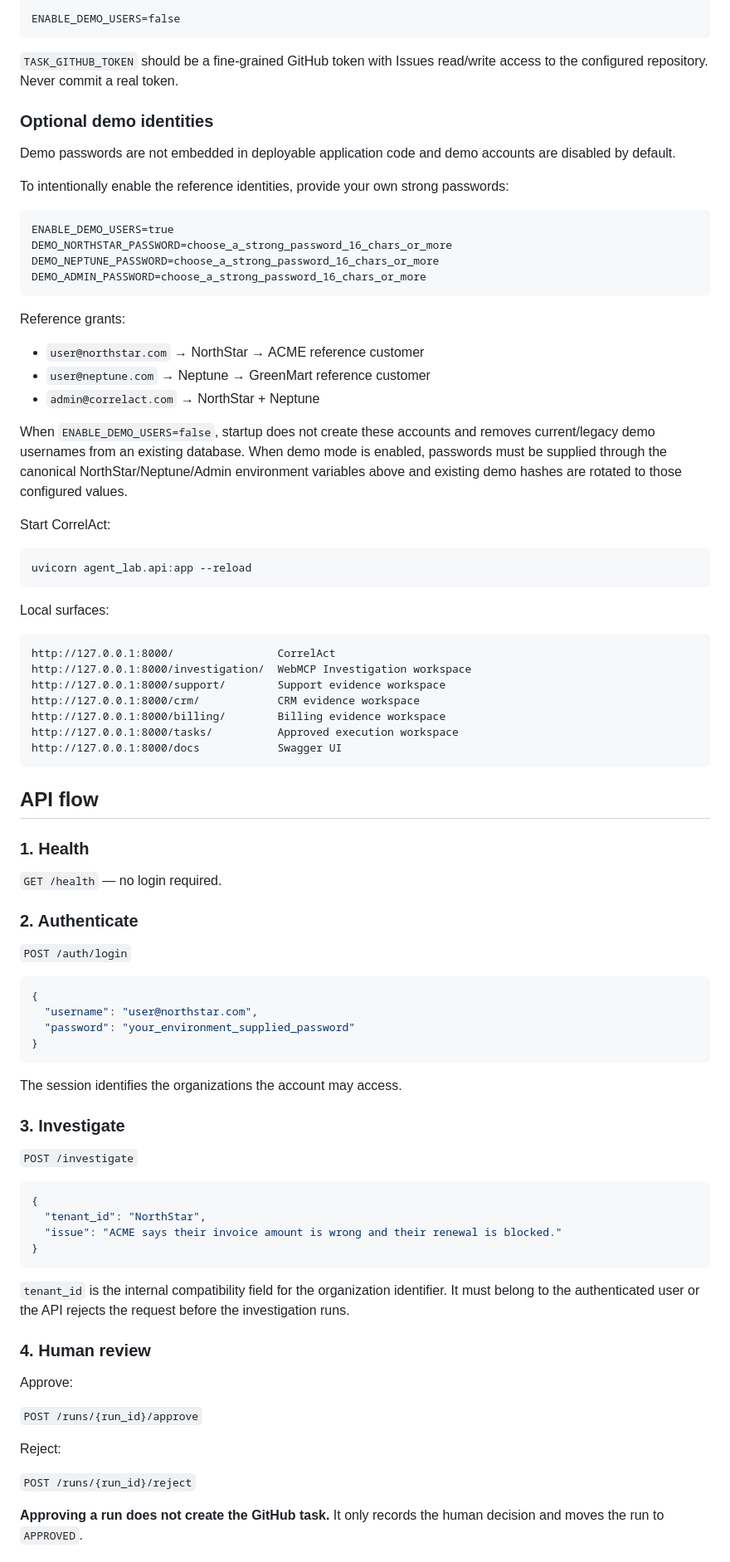
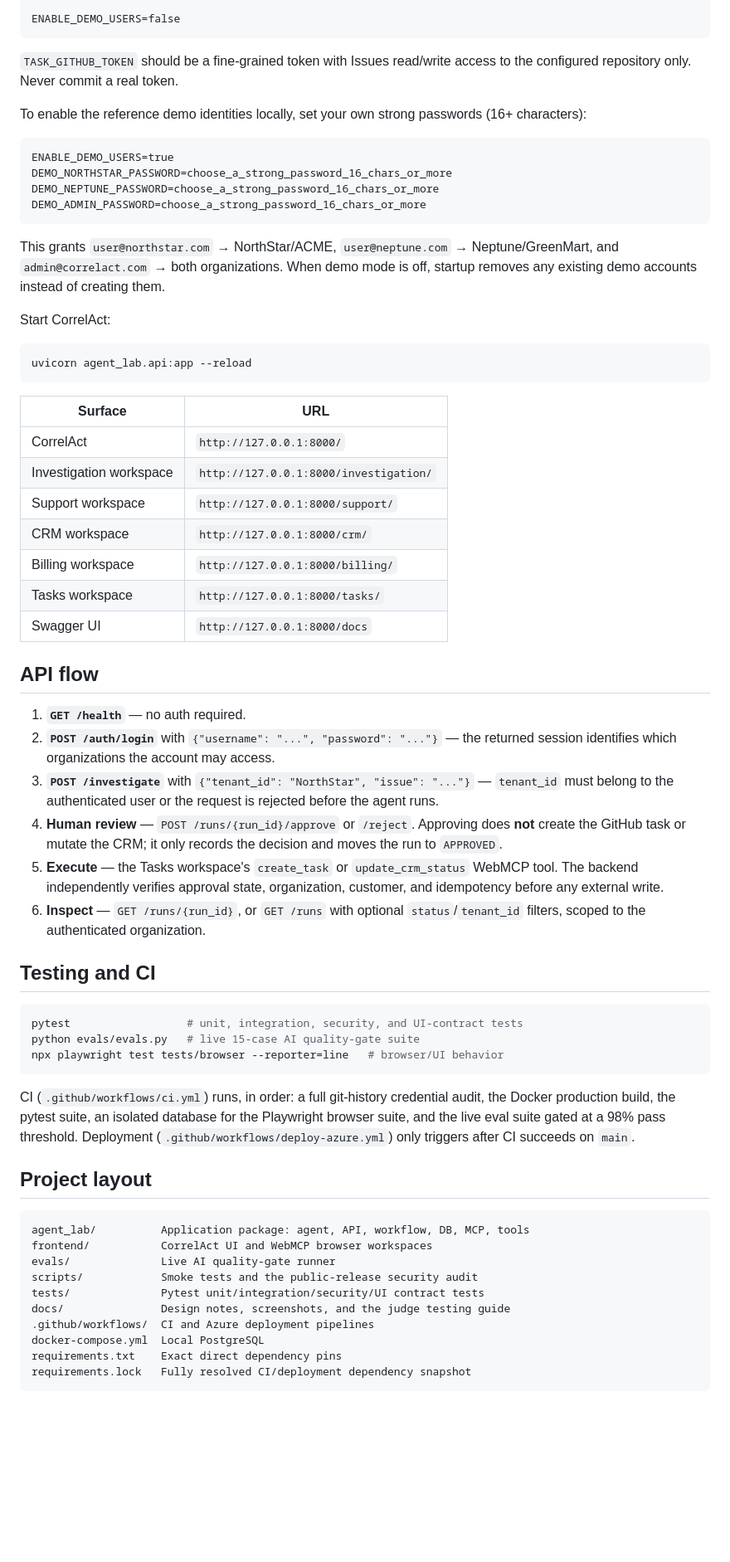
Before and after one commit to Kitui/Human-led-Agent-, a Markdown page: README.md, the part around one of its changes. Shown at 83% size. GitHub-like rendering; blank space fills up the shorter version.

````diff
--- a/README.md
+++ b/README.md
@@ -220,13 +220,9 @@ TASK_GITHUB_API_URL=https://api.github.com
 ENABLE_DEMO_USERS=false
 ```
 
-`TASK_GITHUB_TOKEN` should be a fine-grained GitHub token with Issues read/write access to the configured repository. Never commit a real token.
+`TASK_GITHUB_TOKEN` should be a fine-grained token with Issues read/write access to the configured repository only. Never commit a real token.
 
-### Optional demo identities
-
-Demo passwords are not embedded in deployable application code and demo accounts are disabled by default.
-
-To intentionally enable the reference identities, provide your own strong passwords:
+To enable the reference demo identities locally, set your own strong passwords (16+ characters):
 
 ```text
 ENABLE_DEMO_USERS=true
@@ -235,13 +231,7 @@ DEMO_NEPTUNE_PASSWORD=choose_a_strong_password_16_chars_or_more
 DEMO_ADMIN_PASSWORD=choose_a_strong_password_16_chars_or_more
 ```
 
-Reference grants:
-
-- `user@northstar.com` → NorthStar → ACME reference customer
-- `user@neptune.com` → Neptune → GreenMart reference customer
-- `admin@correlact.com` → NorthStar + Neptune
-
-When `ENABLE_DEMO_USERS=false`, startup does not create these accounts and removes current/legacy demo usernames from an existing database. When demo mode is enabled, passwords must be supplied through the canonical NorthStar/Neptune/Admin environment variables above and existing demo hashes are rotated to those configured values.
+This grants `user@northstar.com` → NorthStar/ACME, `user@neptune.com` → Neptune/GreenMart, and `admin@correlact.com` → both organizations. When demo mode is off, startup removes any existing demo accounts instead of creating them.
 
 Start CorrelAct:
 
@@ -249,59 +239,46 @@ Start CorrelAct:
 uvicorn agent_lab.api:app --reload
 ```
 
-Local surfaces:
-
-```text
-http://127.0.0.1:8000/                CorrelAct
-http://127.0.0.1:8000/investigation/  WebMCP Investigation workspace
-http://127.0.0.1:8000/support/        Support evidence workspace
-http://127.0.0.1:8000/crm/            CRM evidence workspace
-http://127.0.0.1:8000/billing/        Billing evidence workspace
-http://127.0.0.1:8000/tasks/          Approved execution workspace
-http://127.0.0.1:8000/docs            Swagger UI
-```
+| Surface | URL |
+| --- | --- |
+| CorrelAct | `http://127.0.0.1:8000/` |
+| Investigation workspace | `http://127.0.0.1:8000/investigation/` |
+| Support workspace | `http://127.0.0.1:8000/support/` |
+| CRM workspace | `http://127.0.0.1:8000/crm/` |
+| Billing workspace | `http://127.0.0.1:8000/billing/` |
+| Tasks workspace | `http://127.0.0.1:8000/tasks/` |
+| Swagger UI | `http://127.0.0.1:8000/docs` |
 
 ## API flow
 
-### 1. Health
+1. **`GET /health`** — no auth required.
+2. **`POST /auth/login`** with `{"username": "...", "password": "..."}` — the returned session identifies which organizations the account may access.
+3. **`POST /investigate`** with `{"tenant_id": "NorthStar", "issue": "..."}` — `tenant_id` must belong to the authenticated user or the request is rejected before the agent runs.
+4. **Human review** — `POST /runs/{run_id}/approve` or `/reject`. Approving does **not** create the GitHub task or mutate the CRM; it only records the decision and moves the run to `APPROVED`.
+5. **Execute** — the Tasks workspace's `create_task` or `update_crm_status` WebMCP tool. The backend independently verifies approval state, organization, customer, and idempotency before any external write.
+6. **Inspect** — `GET /runs/{run_id}`, or `GET /runs` with optional `status`/`tenant_id` filters, scoped to the authenticated organization.
 
-`GET /health` — no login required.
+## Testing and CI
 
-### 2. Authenticate
-
-`POST /auth/login`
-
-```json
-{
-  "username": "user@northstar.com",
-  "password": "your_environment_supplied_password"
-}
+```powershell
+pytest                  # unit, integration, security, and UI-contract tests
+python evals/evals.py   # live 15-case AI quality-gate suite
+npx playwright test tests/browser --reporter=line   # browser/UI behavior
 ```
 
-The session identifies the organizations the account may access.
+CI (`.github/workflows/ci.yml`) runs, in order: a full git-history credential audit, the Docker production build, the pytest suite, an isolated database for the Playwright browser suite, and the live eval suite gated at a 98% pass threshold. Deployment (`.github/workflows/deploy-azure.yml`) only triggers after CI succeeds on `main`.
 
-### 3. Investigate
+## Project layout
 
-`POST /investigate`
-
-```json
-{
-  "tenant_id": "NorthStar",
-  "issue": "ACME says their invoice amount is wrong and their renewal is blocked."
-}
+```text
+agent_lab/          Application package: agent, API, workflow, DB, MCP, tools
+frontend/           CorrelAct UI and WebMCP browser workspaces
+evals/              Live AI quality-gate runner
+scripts/            Smoke tests and the public-release security audit
+tests/              Pytest unit/integration/security/UI contract tests
+docs/               Design notes, screenshots, and the judge testing guide
+.github/workflows/  CI and Azure deployment pipelines
+docker-compose.yml  Local PostgreSQL
+requirements.txt    Exact direct dependency pins
+requirements.lock   Fully resolved CI/deployment dependency snapshot
 ```
-
-`tenant_id` is the internal compatibility field for the organization identifier. It must belong to the authenticated user or the API rejects the request before the investigation runs.
-
-### 4. Human review
-
-Approve:
-
-`POST /runs/{run_id}/approve`
-
-Reject:
-
-`POST /runs/{run_id}/reject`
-
-**Approving a run does not create the GitHub task.** It only records the human decision and moves the run to `APPROVED`.
-
````
Also changed, not shown: other parts of README.md (+152 -209 lines), docs/screenshots/approvals-detail.png (added), docs/screenshots/crm.png (added), docs/screenshots/dashboard.png (added), docs/screenshots/investigate.png (added), docs/screenshots/login.png (added), docs/screenshots/tasks-authority.png (added).
